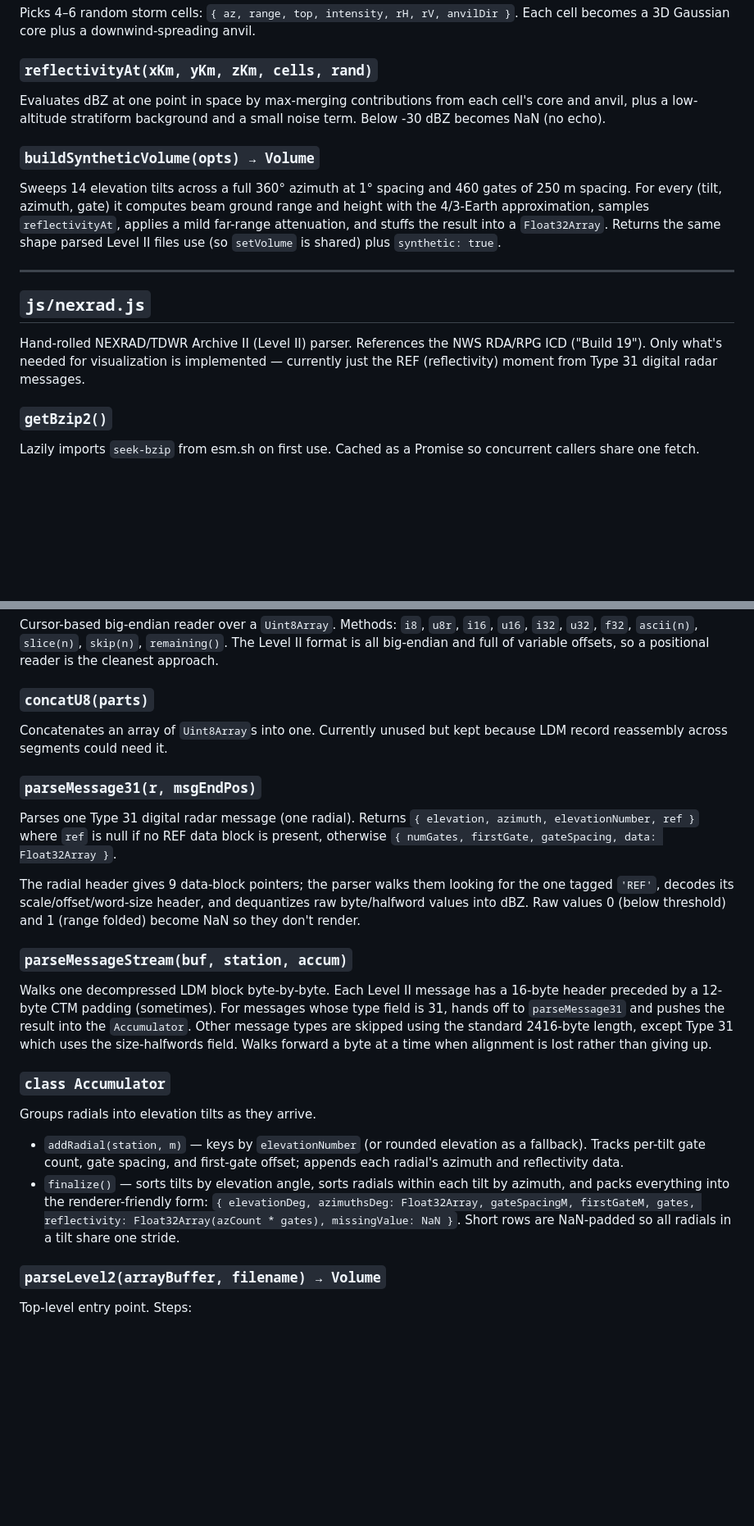
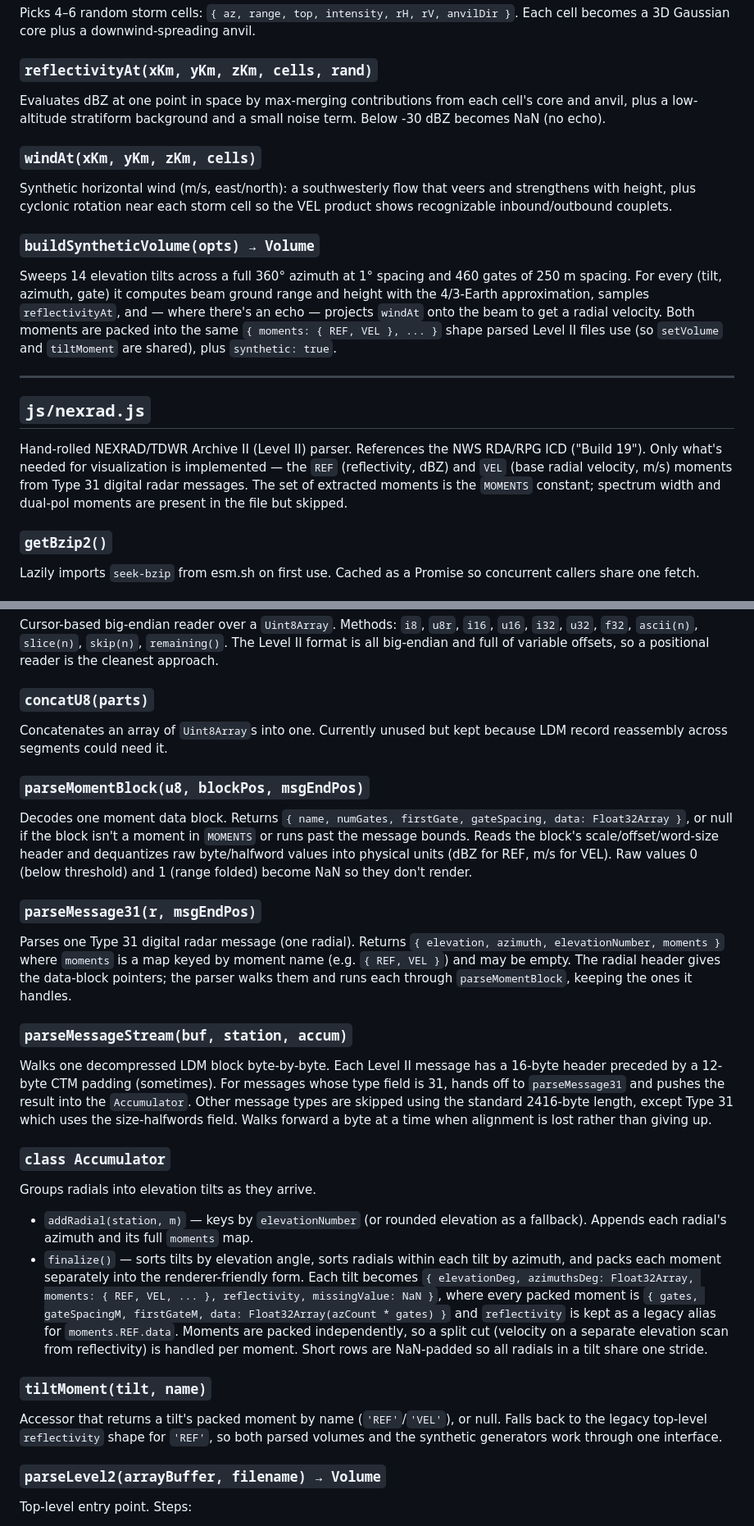
Before and after one commit to lordfloofen/3d-nexrad, a Markdown page: ARCHITECTURE.md, 2 parts joined by grey strips. Shown at 82% size. Rendered like a GitHub page; blank space fills up the shorter version.

```diff
--- a/ARCHITECTURE.md
+++ b/ARCHITECTURE.md
@@ -143,13 +144,19 @@ Evaluates dBZ at one point in space by max-merging contributions from each
 cell's core and anvil, plus a low-altitude stratiform background and a
 small noise term. Below -30 dBZ becomes NaN (no echo).
 
+### `windAt(xKm, yKm, zKm, cells)`
+Synthetic horizontal wind (m/s, east/north): a southwesterly flow that veers
+and strengthens with height, plus cyclonic rotation near each storm cell so the
+VEL product shows recognizable inbound/outbound couplets.
+
 ### `buildSyntheticVolume(opts) → Volume`
 Sweeps 14 elevation tilts across a full 360° azimuth at 1° spacing and
 460 gates of 250 m spacing. For every (tilt, azimuth, gate) it computes
 beam ground range and height with the 4/3-Earth approximation, samples
-`reflectivityAt`, applies a mild far-range attenuation, and stuffs the
-result into a `Float32Array`. Returns the same shape parsed Level II
-files use (so `setVolume` is shared) plus `synthetic: true`.
+`reflectivityAt`, and — where there's an echo — projects `windAt` onto the beam
+to get a radial velocity. Both moments are packed into the same
+`{ moments: { REF, VEL }, ... }` shape parsed Level II files use (so `setVolume`
+and `tiltMoment` are shared), plus `synthetic: true`.
 
 ---
 
@@ -157,8 +164,10 @@ files use (so `setVolume` is shared) plus `synthetic: true`.
 
 Hand-rolled NEXRAD/TDWR Archive II (Level II) parser. References the
 NWS RDA/RPG ICD ("Build 19"). Only what's needed for visualization is
-implemented — currently just the REF (reflectivity) moment from Type 31
-digital radar messages.
+implemented — the `REF` (reflectivity, dBZ) and `VEL` (base radial
+velocity, m/s) moments from Type 31 digital radar messages. The set of
+extracted moments is the `MOMENTS` constant; spectrum width and dual-pol
+moments are present in the file but skipped.
 
 ### `getBzip2()`
 Lazily imports `seek-bzip` from esm.sh on first use. Cached as a Promise
@@ -178,16 +187,20 @@ offsets, so a positional reader is the cleanest approach.
 Concatenates an array of `Uint8Array`s into one. Currently unused but kept
 because LDM record reassembly across segments could need it.
 
+### `parseMomentBlock(u8, blockPos, msgEndPos)`
+Decodes one moment data block. Returns `{ name, numGates, firstGate,
+gateSpacing, data: Float32Array }`, or null if the block isn't a moment in
+`MOMENTS` or runs past the message bounds. Reads the block's
+scale/offset/word-size header and dequantizes raw byte/halfword values into
+physical units (dBZ for REF, m/s for VEL). Raw values 0 (below threshold)
+and 1 (range folded) become NaN so they don't render.
+
 ### `parseMessage31(r, msgEndPos)`
 Parses one Type 31 digital radar message (one radial). Returns
-`{ elevation, azimuth, elevationNumber, ref }` where `ref` is null if no
-REF data block is present, otherwise
-`{ numGates, firstGate, gateSpacing, data: Float32Array }`.
-
-The radial header gives 9 data-block pointers; the parser walks them
-looking for the one tagged `'REF'`, decodes its scale/offset/word-size
-header, and dequantizes raw byte/halfword values into dBZ. Raw values 0
-(below threshold) and 1 (range folded) become NaN so they don't render.
+`{ elevation, azimuth, elevationNumber, moments }` where `moments` is a map
+keyed by moment name (e.g. `{ REF, VEL }`) and may be empty. The radial
+header gives the data-block pointers; the parser walks them and runs each
+through `parseMomentBlock`, keeping the ones it handles.
 
 ### `parseMessageStream(buf, station, accum)`
 Walks one decompressed LDM block byte-by-byte. Each Level II message has
@@ -201,13 +214,23 @@ giving up.
 ### `class Accumulator`
 Groups radials into elevation tilts as they arrive.
 - `addRadial(station, m)` — keys by `elevationNumber` (or rounded
-  elevation as a fallback). Tracks per-tilt gate count, gate spacing, and
-  first-gate offset; appends each radial's azimuth and reflectivity data.
+  elevation as a fallback). Appends each radial's azimuth and its full
+  `moments` map.
 - `finalize()` — sorts tilts by elevation angle, sorts radials within each
-  tilt by azimuth, and packs everything into the renderer-friendly form:
-  `{ elevationDeg, azimuthsDeg: Float32Array, gateSpacingM, firstGateM,
-  gates, reflectivity: Float32Array(azCount * gates), missingValue: NaN }`.
-  Short rows are NaN-padded so all radials in a tilt share one stride.
+  tilt by azimuth, and packs each moment separately into the
+  renderer-friendly form. Each tilt becomes
+  `{ elevationDeg, azimuthsDeg: Float32Array, moments: { REF, VEL, ... },
+  reflectivity, missingValue: NaN }`, where every packed moment is
+  `{ gates, gateSpacingM, firstGateM, data: Float32Array(azCount * gates) }`
+  and `reflectivity` is kept as a legacy alias for `moments.REF.data`. Moments
+  are packed independently, so a split cut (velocity on a separate elevation
+  scan from reflectivity) is handled per moment. Short rows are NaN-padded so
+  all radials in a tilt share one stride.
+
+### `tiltMoment(tilt, name)`
+Accessor that returns a tilt's packed moment by name (`'REF'`/`'VEL'`), or
+null. Falls back to the legacy top-level `reflectivity` shape for `'REF'`, so
+both parsed volumes and the synthetic generators work through one interface.
 
 ### `parseLevel2(arrayBuffer, filename) → Volume`
 Top-level entry point. Steps:
```
Also changed, not shown: other parts of ARCHITECTURE.md (+85 -32 lines), README.md (+9 -3 lines).
